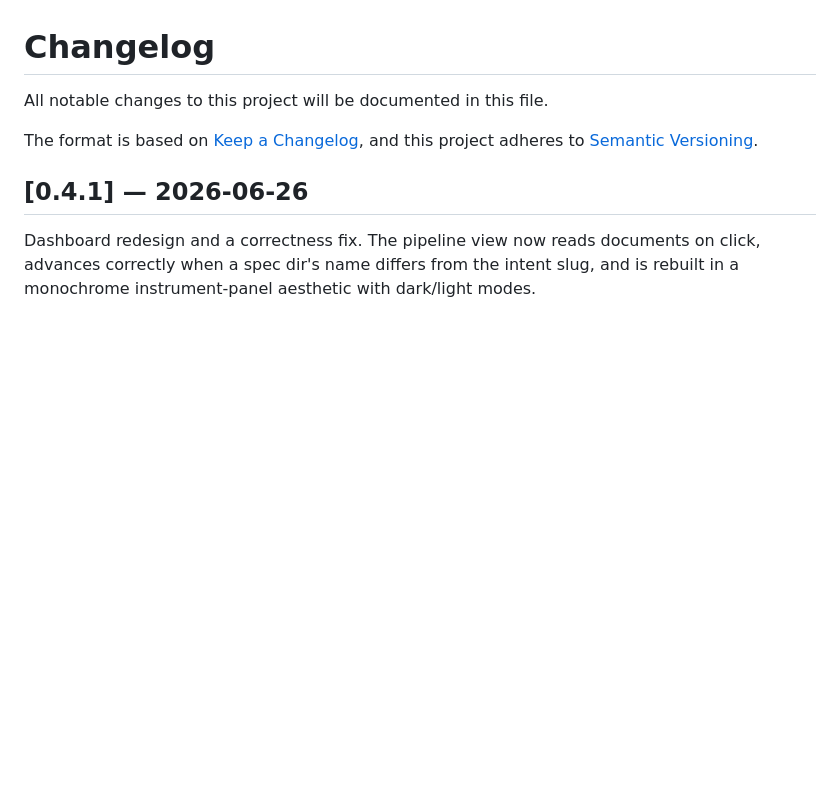
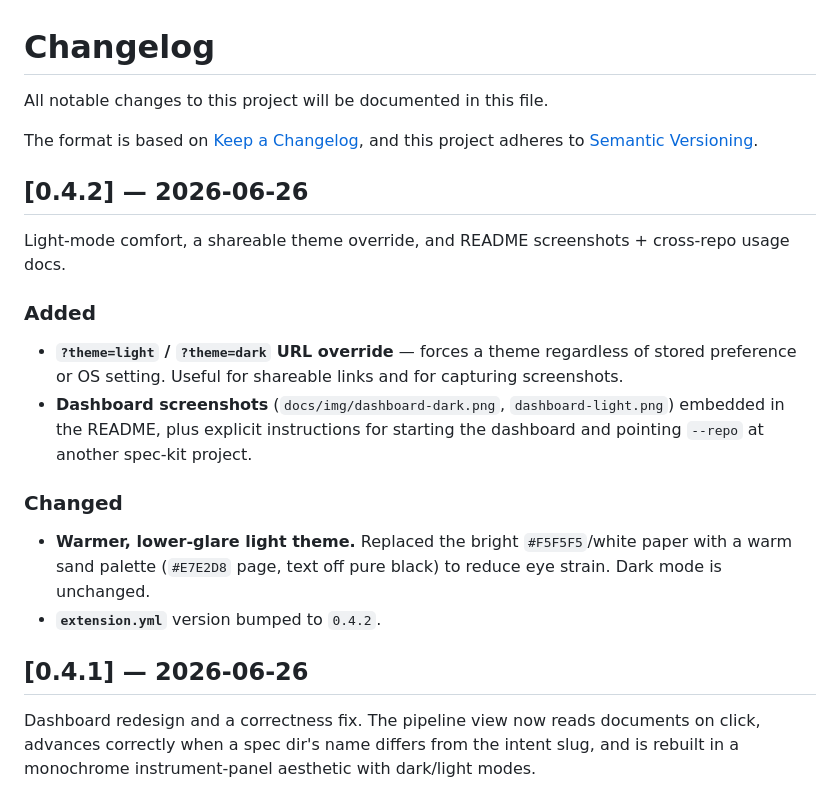
Before and after one commit to aldefy/spec-kit-compound, a Markdown page: CHANGELOG.md, the part around the change. GitHub-like rendering; blank space fills up the shorter version.

```diff
--- a/CHANGELOG.md
+++ b/CHANGELOG.md
@@ -4,6 +4,20 @@ All notable changes to this project will be documented in this file.
 
 The format is based on [Keep a Changelog](https://keepachangelog.com/en/1.1.0/),
 and this project adheres to [Semantic Versioning](https://semver.org/spec/v2.0.0.html).
+
+## [0.4.2] — 2026-06-26
+
+Light-mode comfort, a shareable theme override, and README screenshots + cross-repo usage docs.
+
+### Added
+
+- **`?theme=light` / `?theme=dark` URL override** — forces a theme regardless of stored preference or OS setting. Useful for shareable links and for capturing screenshots.
+- **Dashboard screenshots** (`docs/img/dashboard-dark.png`, `dashboard-light.png`) embedded in the README, plus explicit instructions for starting the dashboard and pointing `--repo` at another spec-kit project.
+
+### Changed
+
+- **Warmer, lower-glare light theme.** Replaced the bright `#F5F5F5`/white paper with a warm sand palette (`#E7E2D8` page, text off pure black) to reduce eye strain. Dark mode is unchanged.
+- **`extension.yml`** version bumped to `0.4.2`.
 
 ## [0.4.1] — 2026-06-26
 
```
Also changed, not shown: README.md (+28 -2 lines), docs/img/dashboard-dark.png (added), docs/img/dashboard-light.png (added), 2 other files.
